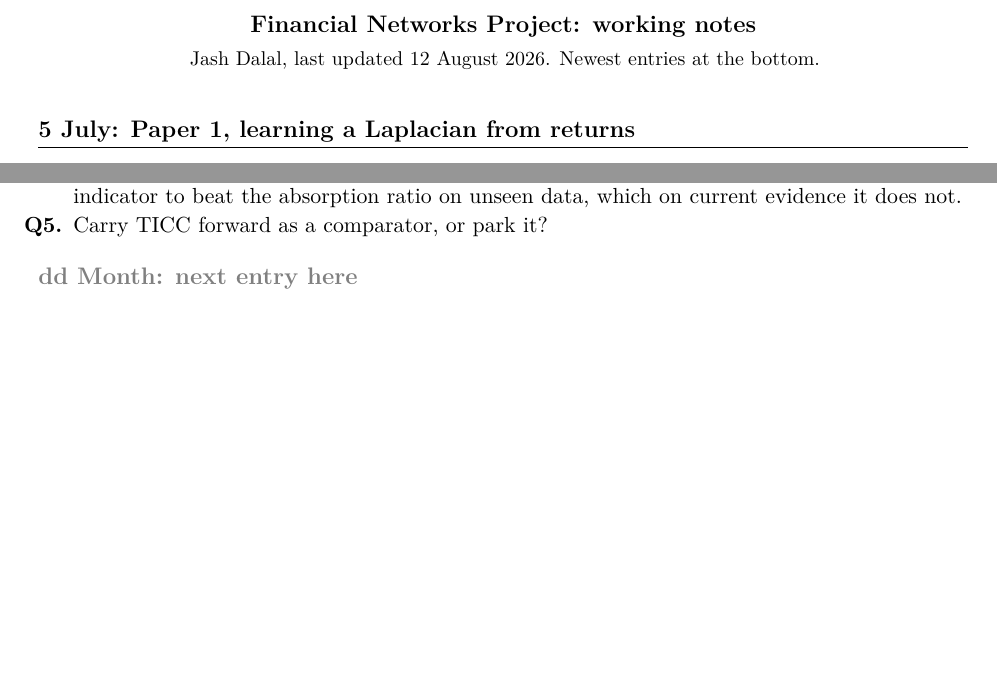
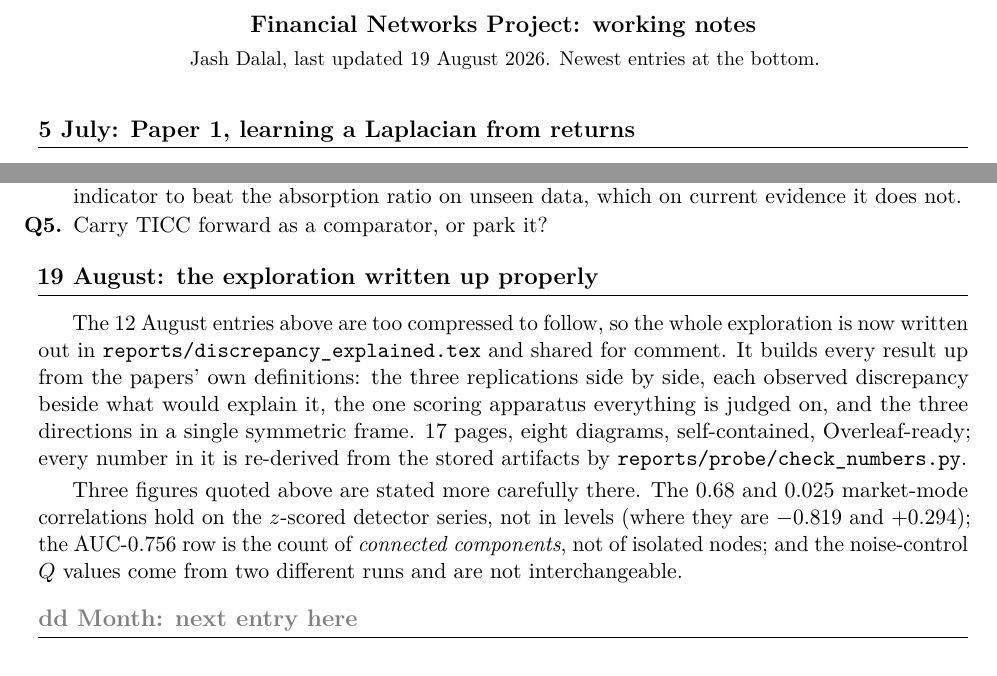
Before and after one commit to jashD11/proj-finnet, a LaTeX document (reports/progress_report.tex): two parts of pages 1 and 4 of 4, joined at a grey line, cut so that both start at the same text, the shorter picture padded with empty space. Compiled offline with pdfLaTeX.

Commit message:
docs(reports): log the 19 August write-up, and rebuild the stale PDF
Adds a short dated entry pointing at reports/discrepancy_explained.tex and
noting the three figures it states more carefully than the entries above.
The corrections go in the new entry rather than being edited into the
12 August ones, since this file is a dated record.

The committed PDF was still the pre-rewrite 14-page version from before the
12 August rewrite to a dated log; rebuilt so it matches its source.

Co-Authored-By: Claude Opus 5 <noreply@anthropic.com>

```diff
--- a/reports/progress_report.tex
+++ b/reports/progress_report.tex
@@ -39,7 +39,7 @@
 
 \begin{center}
 {\large\textbf{Financial Networks Project: working notes}}\\[1mm]
-{\small Jash Dalal, last updated 12 August 2026. Newest entries at the bottom.}
+{\small Jash Dalal, last updated 19 August 2026. Newest entries at the bottom.}
 \end{center}
 
 \logday{5 July: Paper 1, learning a Laplacian from returns}
@@ -290,6 +290,23 @@ which on current evidence it does not.
 \item Carry TICC forward as a comparator, or park it?
 \end{enumerate}
 
+\logday{19 August: the exploration written up properly}
+
+The 12 August entries above are too compressed to follow, so the whole
+exploration is now written out in \texttt{reports/discrepancy\_explained.tex} and
+shared for comment. It builds every result up from the papers' own definitions:
+the three replications side by side, each observed discrepancy beside what would
+explain it, the one scoring apparatus everything is judged on, and the three
+directions in a single symmetric frame. 17 pages, eight diagrams,
+self-contained, Overleaf-ready; every number in it is re-derived from the stored
+artifacts by \texttt{reports/probe/check\_numbers.py}.
+
+Three figures quoted above are stated more carefully there. The $0.68$ and
+$0.025$ market-mode correlations hold on the $z$-scored detector series, not in
+levels (where they are $-0.819$ and $+0.294$); the AUC-$0.756$ row is the count
+of \emph{connected components}, not of isolated nodes; and the noise-control
+$\Q$ values come from two different runs and are not interchangeable.
+
 \logday{\textcolor{gray}{dd Month: next entry here}}
 
 \vspace{4mm}
```
Also changed, not shown: reports/progress_report.pdf.
